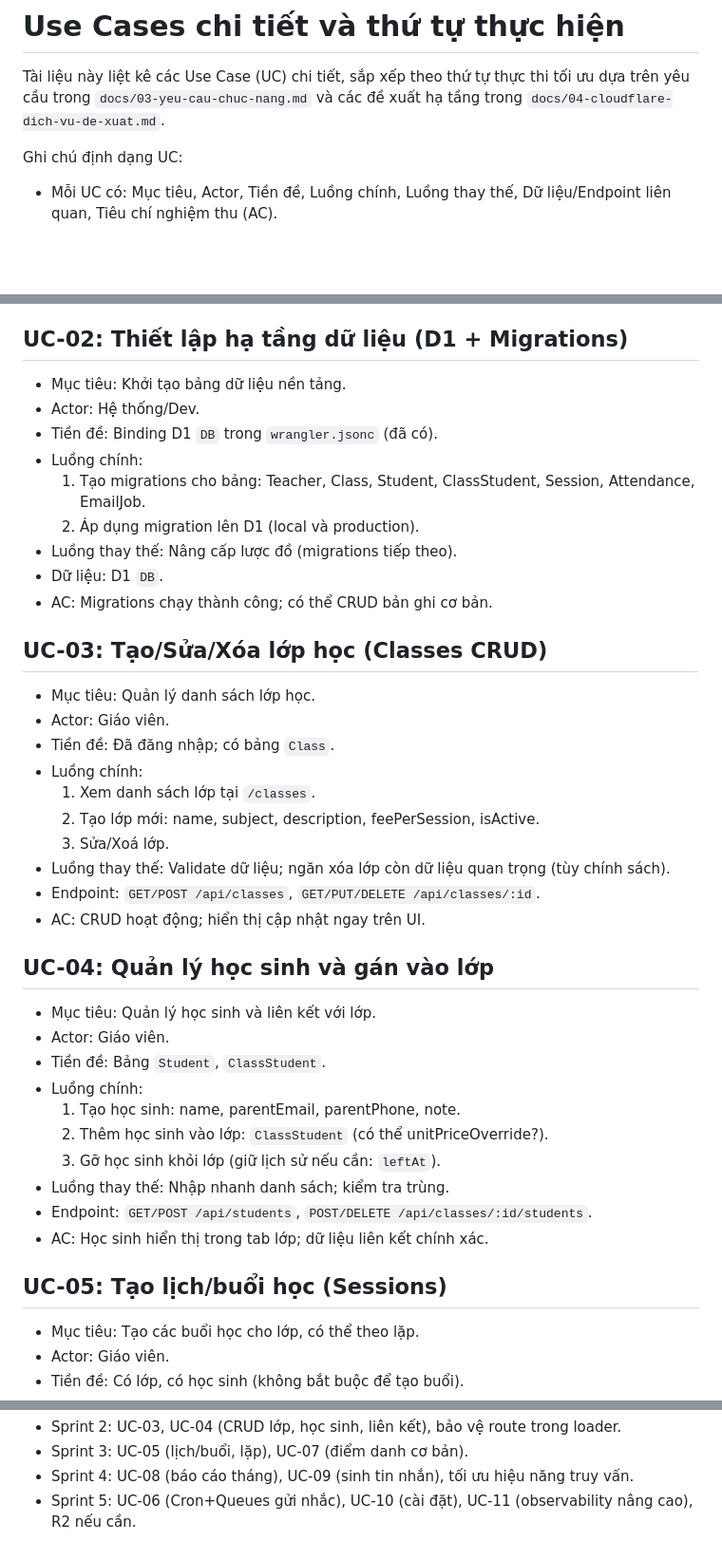
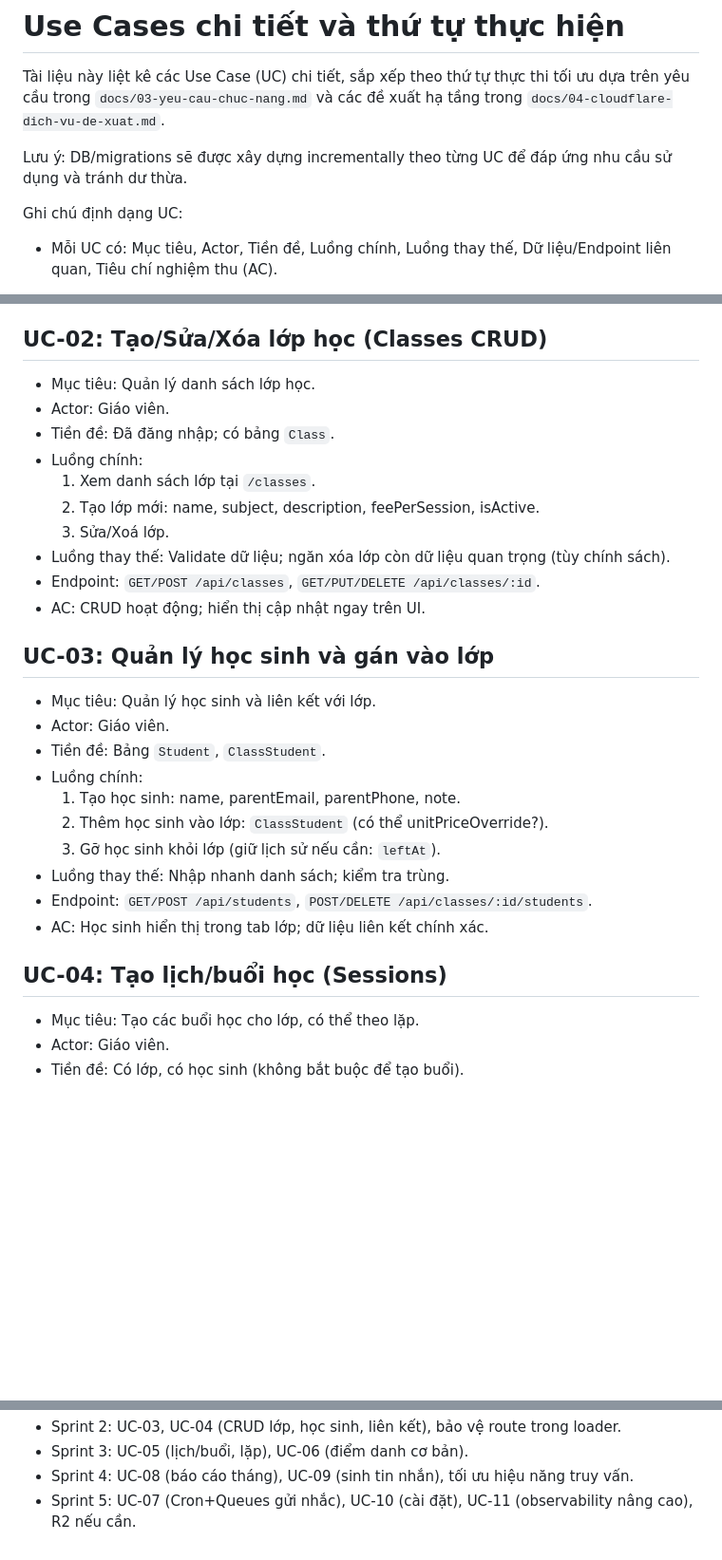
Before and after one commit to NgoHuy21299/tuition-fee-calculation, a Markdown page: docs/05-use-cases.md, 3 parts joined by grey strips. Shown: that part at 95% size. Drawn GitHub-style; blank space fills up the shorter version.

Commit message:
Update documents

```diff
--- a/docs/05-use-cases.md
+++ b/docs/05-use-cases.md
@@ -1,6 +1,8 @@
 # Use Cases chi tiết và thứ tự thực hiện
 
 Tài liệu này liệt kê các Use Case (UC) chi tiết, sắp xếp theo thứ tự thực thi tối ưu dựa trên yêu cầu trong `docs/03-yeu-cau-chuc-nang.md` và các đề xuất hạ tầng trong `docs/04-cloudflare-dich-vu-de-xuat.md`.
+
+Lưu ý: DB/migrations sẽ được xây dựng incrementally theo từng UC để đáp ứng nhu cầu sử dụng và tránh dư thừa.
 
 Ghi chú định dạng UC:
 - Mỗi UC có: Mục tiêu, Actor, Tiền đề, Luồng chính, Luồng thay thế, Dữ liệu/Endpoint liên quan, Tiêu chí nghiệm thu (AC).
@@ -77,19 +79,7 @@ Ghi chú định dạng UC:
   - Loading state khi đang xử lý thay đổi mật khẩu.
   - Form reset sau khi thành công hoặc đóng modal.
 
-
-## UC-02: Thiết lập hạ tầng dữ liệu (D1 + Migrations)
-- Mục tiêu: Khởi tạo bảng dữ liệu nền tảng.
-- Actor: Hệ thống/Dev.
-- Tiền đề: Binding D1 `DB` trong `wrangler.jsonc` (đã có).
-- Luồng chính:
-  1) Tạo migrations cho bảng: Teacher, Class, Student, ClassStudent, Session, Attendance, EmailJob.
-  2) Áp dụng migration lên D1 (local và production).
-- Luồng thay thế: Nâng cấp lược đồ (migrations tiếp theo).
-- Dữ liệu: D1 `DB`.
-- AC: Migrations chạy thành công; có thể CRUD bản ghi cơ bản.
-
-## UC-03: Tạo/Sửa/Xóa lớp học (Classes CRUD)
+## UC-02: Tạo/Sửa/Xóa lớp học (Classes CRUD)
 - Mục tiêu: Quản lý danh sách lớp học.
 - Actor: Giáo viên.
 - Tiền đề: Đã đăng nhập; có bảng `Class`.
@@ -101,7 +91,7 @@ Ghi chú định dạng UC:
 - Endpoint: `GET/POST /api/classes`, `GET/PUT/DELETE /api/classes/:id`.
 - AC: CRUD hoạt động; hiển thị cập nhật ngay trên UI.
 
-## UC-04: Quản lý học sinh và gán vào lớp
+## UC-03: Quản lý học sinh và gán vào lớp
 - Mục tiêu: Quản lý học sinh và liên kết với lớp.
 - Actor: Giáo viên.
 - Tiền đề: Bảng `Student`, `ClassStudent`.
@@ -113,7 +103,7 @@ Ghi chú định dạng UC:
 - Endpoint: `GET/POST /api/students`, `POST/DELETE /api/classes/:id/students`.
 - AC: Học sinh hiển thị trong tab lớp; dữ liệu liên kết chính xác.
 
-## UC-05: Tạo lịch/buổi học (Sessions)
+## UC-04: Tạo lịch/buổi học (Sessions)
 - Mục tiêu: Tạo các buổi học cho lớp, có thể theo lặp.
 - Actor: Giáo viên.
 - Tiền đề: Có lớp, có học sinh (không bắt buộc để tạo buổi).
@@ -194,4 +184,4 @@ Ghi chú định dạng UC:
 - Sprint 2: UC-03, UC-04 (CRUD lớp, học sinh, liên kết), bảo vệ route trong loader.
-- Sprint 3: UC-05 (lịch/buổi, lặp), UC-07 (điểm danh cơ bản).
+- Sprint 3: UC-05 (lịch/buổi, lặp), UC-06 (điểm danh cơ bản).
 - Sprint 4: UC-08 (báo cáo tháng), UC-09 (sinh tin nhắn), tối ưu hiệu năng truy vấn.
-- Sprint 5: UC-06 (Cron+Queues gửi nhắc), UC-10 (cài đặt), UC-11 (observability nâng cao), R2 nếu cần.
+- Sprint 5: UC-07 (Cron+Queues gửi nhắc), UC-10 (cài đặt), UC-11 (observability nâng cao), R2 nếu cần.
```
Also changed, not shown: other parts of docs/05-use-cases.md (+7 -7 lines).
